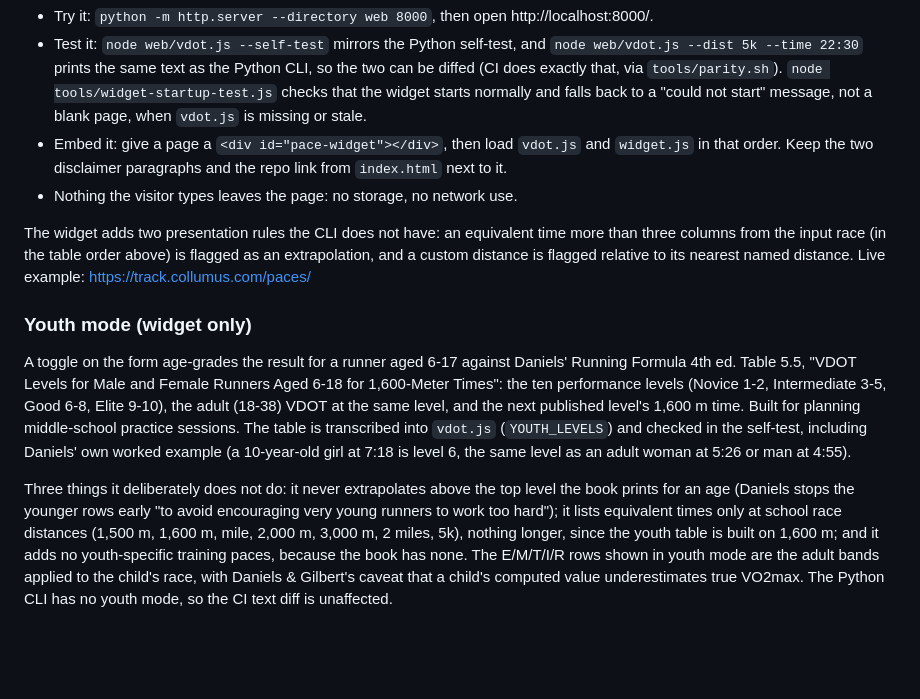
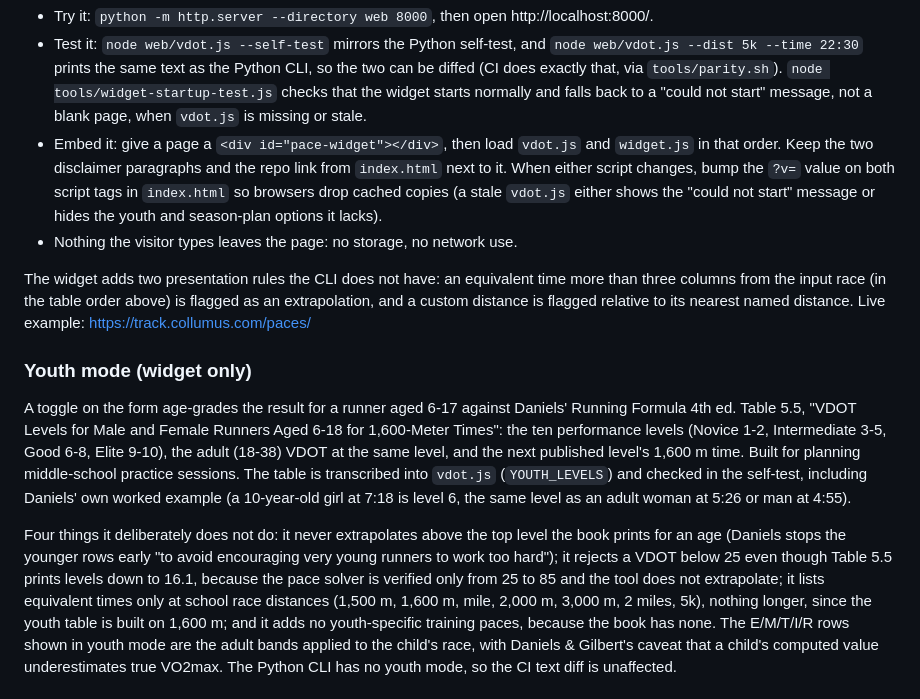
Before and after one commit to MrBill700/vo2-pace-solver, a Markdown page: README.md, the part around the change. Drawn GitHub-style; blank space fills up the shorter version.

Commit message:
README: youth mode keeps the 25-85 VDOT limit (#2); bump ?v= when scripts change

```diff
--- a/README.md
+++ b/README.md
@@ -134,7 +134,10 @@ that already carries the required attribution and caveat text.
   missing or stale.
 - Embed it: give a page a `<div id="pace-widget"></div>`, then load `vdot.js`
   and `widget.js` in that order. Keep the two disclaimer paragraphs and the
-  repo link from `index.html` next to it.
+  repo link from `index.html` next to it. When either script changes, bump the
+  `?v=` value on both script tags in `index.html` so browsers drop cached
+  copies (a stale `vdot.js` either shows the "could not start" message or
+  hides the youth and season-plan options it lacks).
 - Nothing the visitor types leaves the page: no storage, no network use.
 
 The widget adds two presentation rules the CLI does not have: an equivalent
@@ -154,9 +157,11 @@ middle-school practice sessions. The table is transcribed into `vdot.js`
 example (a 10-year-old girl at 7:18 is level 6, the same level as an adult
 woman at 5:26 or man at 4:55).
 
-Three things it deliberately does not do: it never extrapolates above the top
+Four things it deliberately does not do: it never extrapolates above the top
 level the book prints for an age (Daniels stops the younger rows early "to
-avoid encouraging very young runners to work too hard"); it lists equivalent
+avoid encouraging very young runners to work too hard"); it rejects a VDOT
+below 25 even though Table 5.5 prints levels down to 16.1, because the pace
+solver is verified only from 25 to 85 and the tool does not extrapolate; it lists equivalent
 times only at school race distances (1,500 m, 1,600 m, mile, 2,000 m, 3,000 m,
 2 miles, 5k), nothing longer, since the youth table is built on 1,600 m; and it adds
 no youth-specific training paces, because the book has none. The E/M/T/I/R
```
